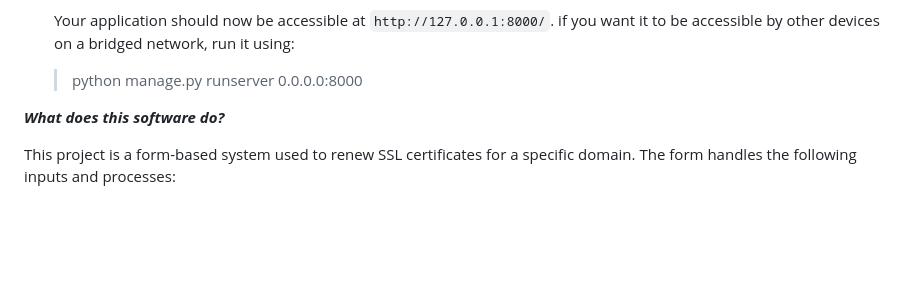
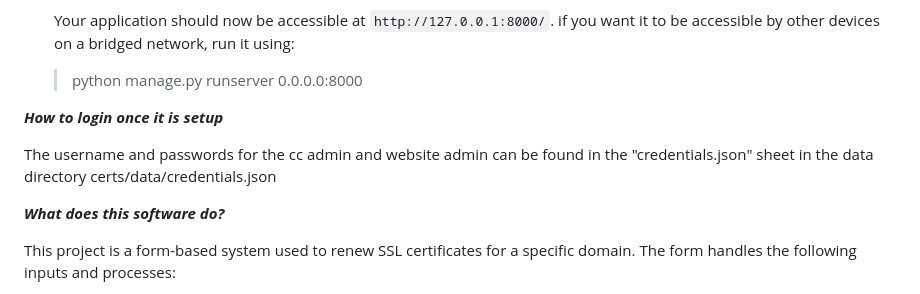
Before and after one commit to anshi1108/certificate-manager, a Markdown page: README.md, the part around the change. Drawn GitHub-style; blank space fills up the shorter version.

```diff
--- a/README.md
+++ b/README.md
@@ -41,6 +41,11 @@ After downloading a Django project from GitHub, you need to set it up properly b
     >python manage.py runserver 0.0.0.0:8000
 
 
+***How to login once it is setup***
+
+The username and passwords for the cc admin and website admin can be found in the "credentials.json" sheet in the data directory
+certs/data/credentials.json
+
 
 ***What does this software do?***
 
```
